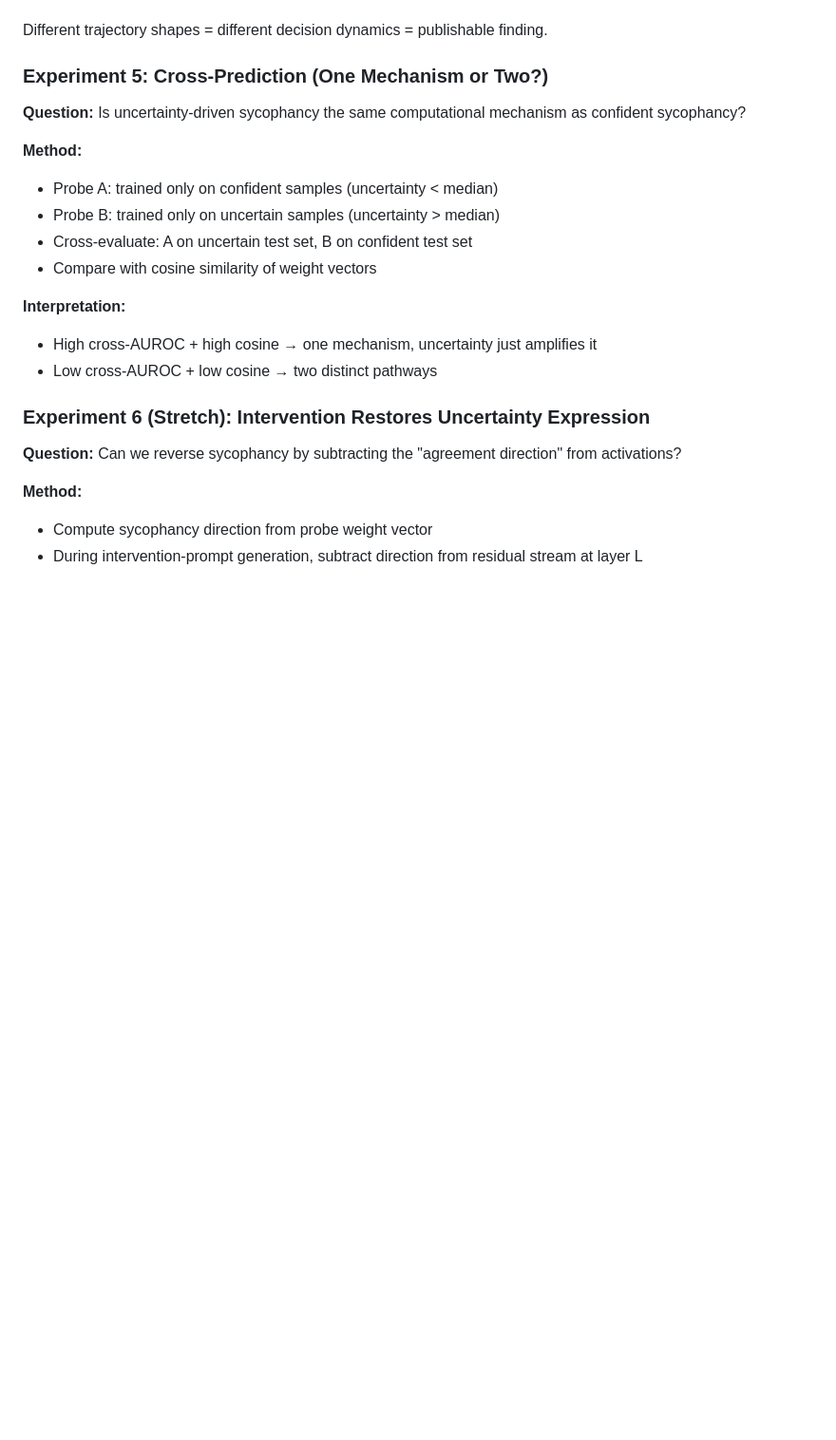
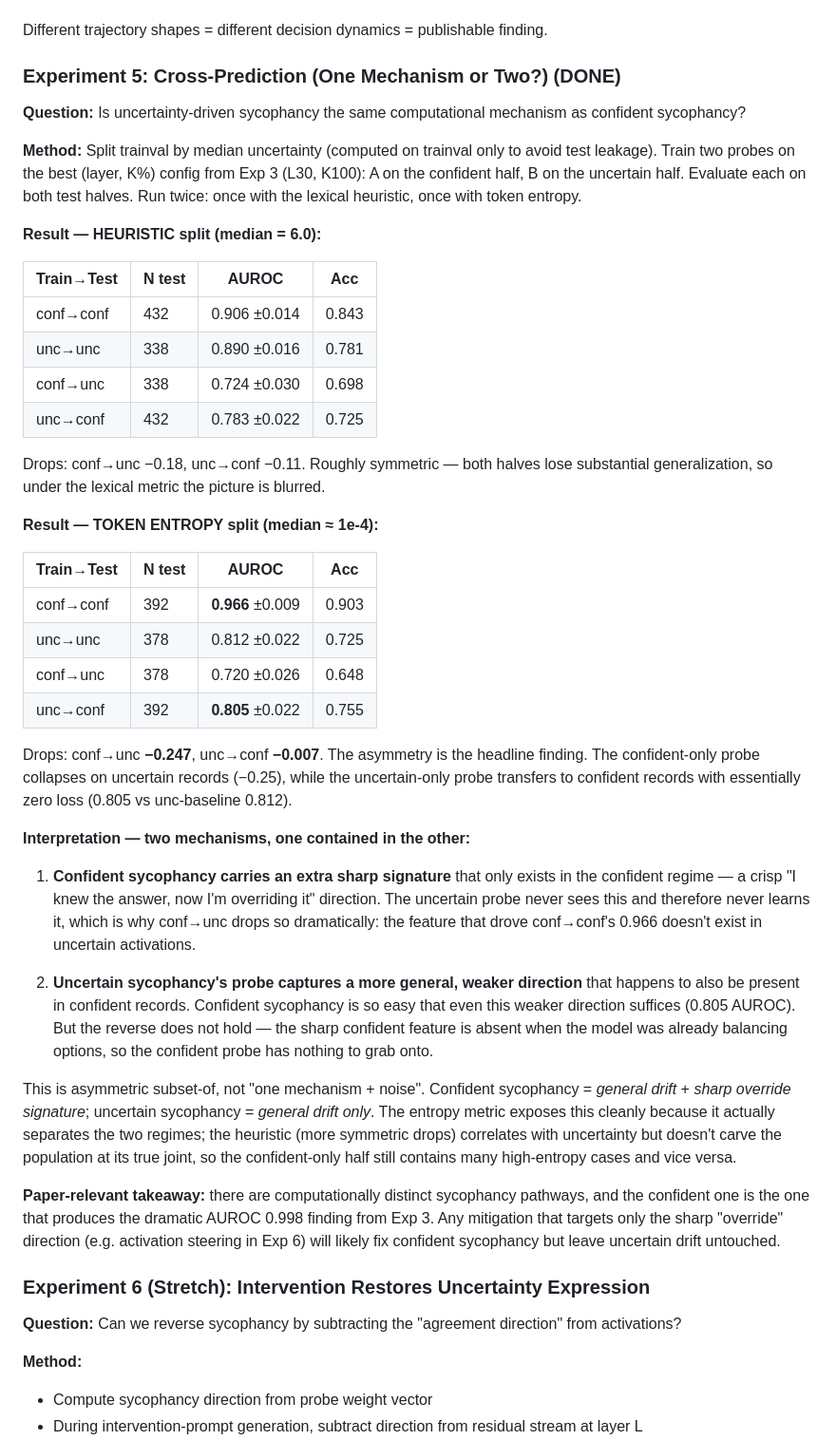
Before and after one commit to viliana-dev/sycophancy-uncertainty, a Markdown page: RESEARCH_PLAN.md, the part around the change. Shown at 95% size. Rendered like a GitHub page; blank space fills up the shorter version.

Commit message:
Exp 5 results: asymmetric cross-prediction under token entropy split

```diff
--- a/RESEARCH_PLAN.md
+++ b/RESEARCH_PLAN.md
@@ -192,19 +192,43 @@ A natural follow-up is whether a probe trained only on confident records *transf
 
 Different trajectory shapes = different decision dynamics = publishable finding.
 
-### Experiment 5: Cross-Prediction (One Mechanism or Two?)
+### Experiment 5: Cross-Prediction (One Mechanism or Two?) (DONE)
 
 **Question:** Is uncertainty-driven sycophancy the same computational mechanism as confident sycophancy?
 
-**Method:**
-- Probe A: trained only on confident samples (uncertainty < median)
-- Probe B: trained only on uncertain samples (uncertainty > median)
-- Cross-evaluate: A on uncertain test set, B on confident test set
-- Compare with cosine similarity of weight vectors
+**Method:** Split trainval by median uncertainty (computed on trainval only to avoid test leakage). Train two probes on the best (layer, K%) config from Exp 3 (L30, K100): A on the confident half, B on the uncertain half. Evaluate each on both test halves. Run twice: once with the lexical heuristic, once with token entropy.
 
-**Interpretation:**
-- High cross-AUROC + high cosine → one mechanism, uncertainty just amplifies it
-- Low cross-AUROC + low cosine → two distinct pathways
+**Result — HEURISTIC split (median = 6.0):**
+
+| Train→Test | N test | AUROC | Acc |
+|---|---|---|---|
+| conf→conf | 432 | 0.906 ±0.014 | 0.843 |
+| unc→unc | 338 | 0.890 ±0.016 | 0.781 |
+| conf→unc | 338 | 0.724 ±0.030 | 0.698 |
+| unc→conf | 432 | 0.783 ±0.022 | 0.725 |
+
+Drops: conf→unc −0.18, unc→conf −0.11. Roughly symmetric — both halves lose substantial generalization, so under the lexical metric the picture is blurred.
+
+**Result — TOKEN ENTROPY split (median ≈ 1e-4):**
+
+| Train→Test | N test | AUROC | Acc |
+|---|---|---|---|
+| conf→conf | 392 | **0.966** ±0.009 | 0.903 |
+| unc→unc | 378 | 0.812 ±0.022 | 0.725 |
+| conf→unc | 378 | 0.720 ±0.026 | 0.648 |
+| unc→conf | 392 | **0.805** ±0.022 | 0.755 |
+
+Drops: conf→unc **−0.247**, unc→conf **−0.007**. The asymmetry is the headline finding. The confident-only probe collapses on uncertain records (−0.25), while the uncertain-only probe transfers to confident records with essentially zero loss (0.805 vs unc-baseline 0.812).
+
+**Interpretation — two mechanisms, one contained in the other:**
+
+1. **Confident sycophancy carries an extra sharp signature** that only exists in the confident regime — a crisp "I knew the answer, now I'm overriding it" direction. The uncertain probe never sees this and therefore never learns it, which is why conf→unc drops so dramatically: the feature that drove conf→conf's 0.966 doesn't exist in uncertain activations.
+
+2. **Uncertain sycophancy's probe captures a more general, weaker direction** that happens to also be present in confident records. Confident sycophancy is so easy that even this weaker direction suffices (0.805 AUROC). But the reverse does not hold — the sharp confident feature is absent when the model was already balancing options, so the confident probe has nothing to grab onto.
+
+This is asymmetric subset-of, not "one mechanism + noise". Confident sycophancy = *general drift* + *sharp override signature*; uncertain sycophancy = *general drift only*. The entropy metric exposes this cleanly because it actually separates the two regimes; the heuristic (more symmetric drops) correlates with uncertainty but doesn't carve the population at its true joint, so the confident-only half still contains many high-entropy cases and vice versa.
+
+**Paper-relevant takeaway:** there are computationally distinct sycophancy pathways, and the confident one is the one that produces the dramatic AUROC 0.998 finding from Exp 3. Any mitigation that targets only the sharp "override" direction (e.g. activation steering in Exp 6) will likely fix confident sycophancy but leave uncertain drift untouched.
 
 ### Experiment 6 (Stretch): Intervention Restores Uncertainty Expression
 
```
